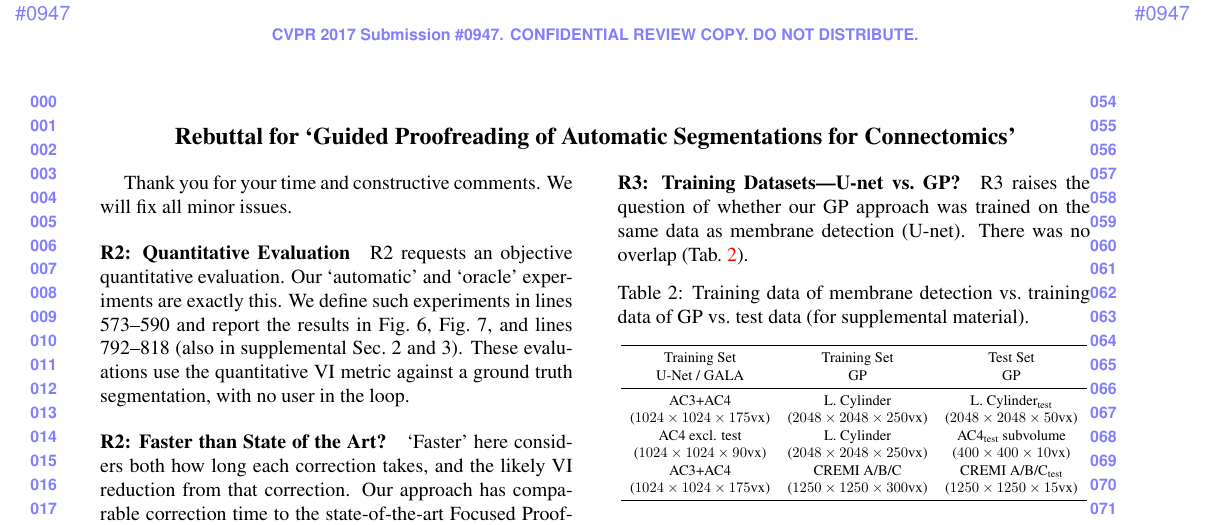
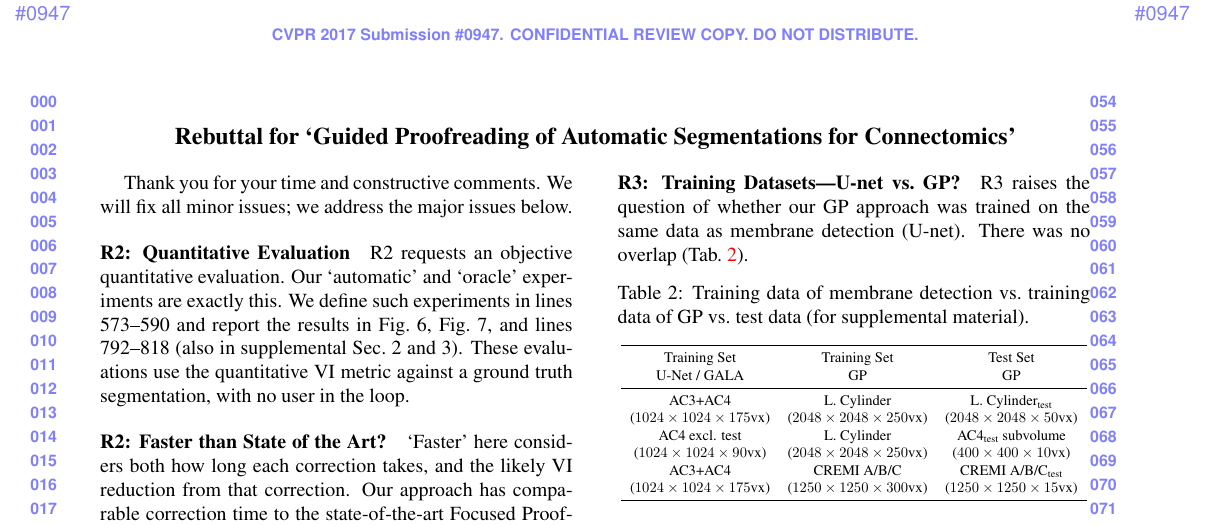
Before and after one commit to VCG/gp, a LaTeX document (paper/rebuttal/egrebuttal.tex): part of the page, cut so that both start at the same text. Compiled offline with pdfLaTeX.

Commit message:
Verena fix

```diff
--- a/paper/rebuttal/egrebuttal.tex
+++ b/paper/rebuttal/egrebuttal.tex
@@ -32,7 +32,7 @@
 \maketitle
 \thispagestyle{empty}
 
-Thank you for your time and constructive comments. We will fix all minor issues.
+Thank you for your time and constructive comments. We will fix all minor issues; we address the major issues below.
 
 \vspace{-1mm}
 
```
